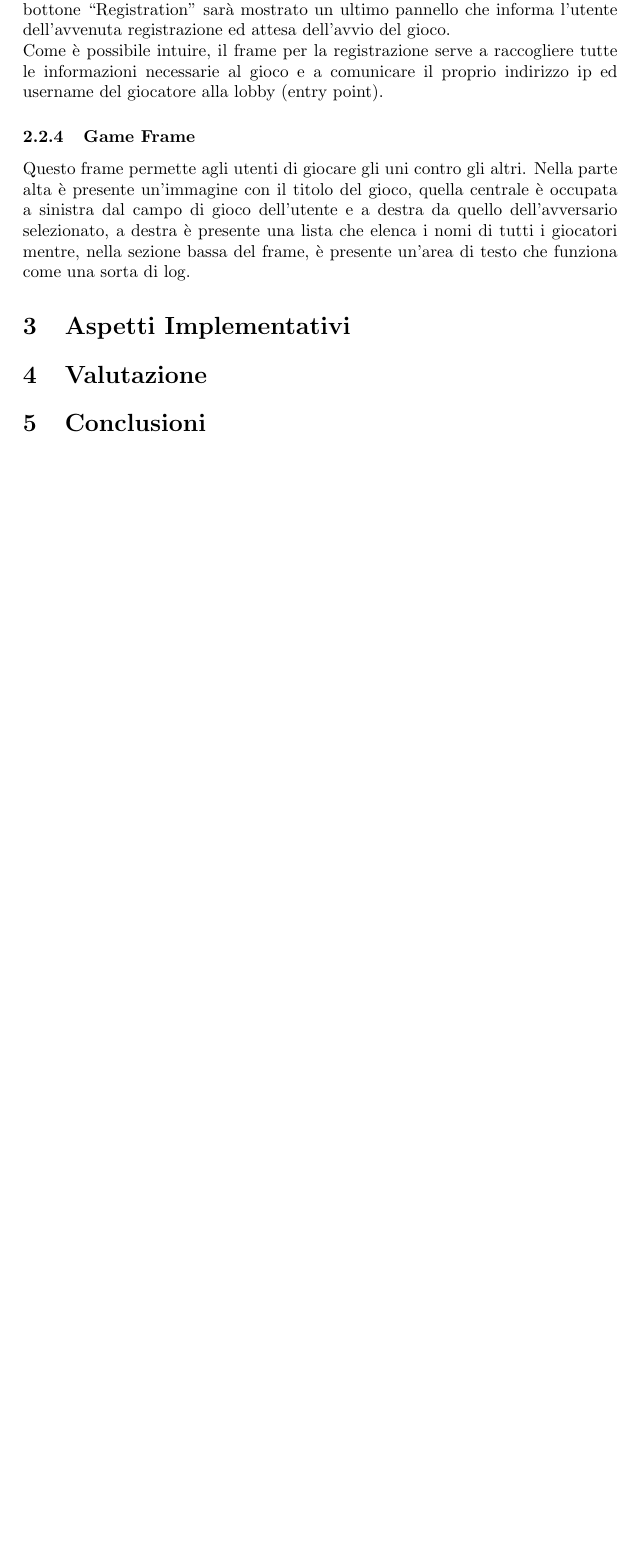
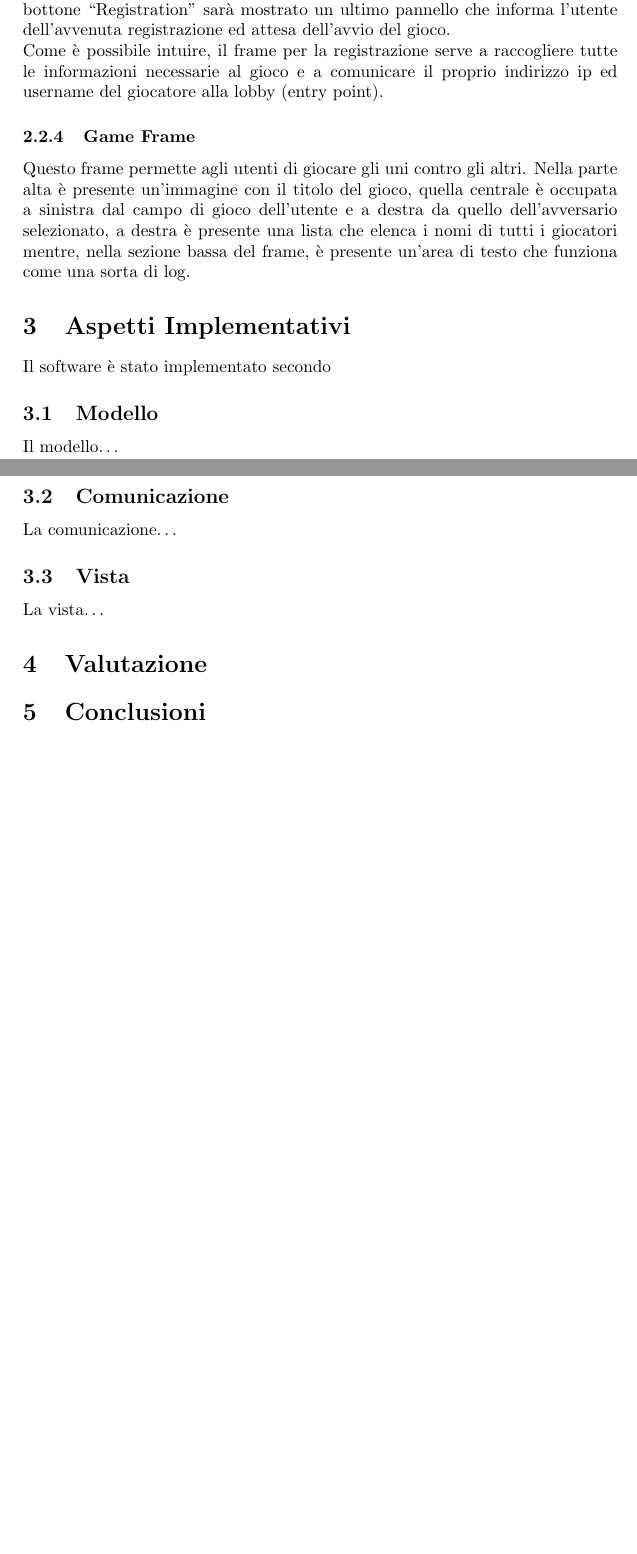
Before and after one commit to DSBattleSheep/relazione-sd, a LaTeX paper (main.tex, which reads core/implementazione.tex, core/implementazione_comunicazione.tex, core/implementazione_modello.tex): part of page 4 of 4 before the commit and two parts of pages 4 and 5 of 5 after it, the two joined at a grey line, cut so that both start at the same text, the shorter picture padded with empty space. Compiled offline with pdfLaTeX.

Commit message:
ciao a tutti, belli e brutti

```diff
--- a/core/implementazione.tex
+++ b/core/implementazione.tex
@@ -0,0 +1 @@
+Il software è stato implementato secondo
--- /dev/null
+++ b/core/implementazione_comunicazione.tex
@@ -0,0 +1,2 @@
+\subsection{Comunicazione}
+La comunicazione\dots
--- /dev/null
+++ b/core/implementazione_modello.tex
@@ -0,0 +1,2 @@
+\subsection{Modello}
+Il modello\dots
--- /dev/null
+++ b/core/implementazione_vista.tex
@@ -0,0 +1,2 @@
+\subsection{Vista}
+La vista\dots
--- a/main.tex
+++ b/main.tex
@@ -23,7 +23,10 @@
 \input{core/progettazione.tex}
 
 \section{Aspetti Implementativi}
-\input{core/implementazione.tex}
+\input{core/implementazione}
+\input{core/implementazione_modello}
+\input{core/implementazione_comunicazione}
+\input{core/implementazione_vista}
 
 \section{Valutazione}
 \input{core/valutazione.tex}
```
Also changed, not shown: 2 other files.
